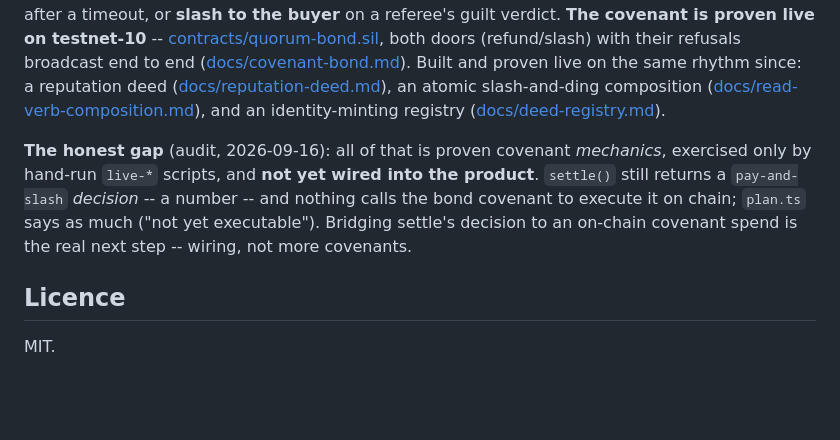
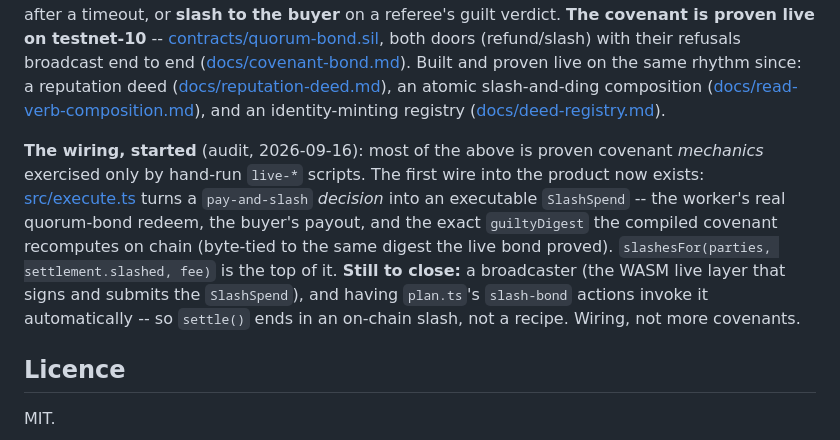
Before and after one commit to Kaspa-World-Eater/quorum, a Markdown page: README.md, the part around the change. Drawn GitHub-style; blank space fills up the shorter version.

Commit message:
README: the wiring has started (execute.ts), name what's still to close
Co-Authored-By: Claude Opus 4.8 <noreply@anthropic.com>

```diff
--- a/README.md
+++ b/README.md
@@ -79,7 +79,7 @@ deterministic GPU job (a render, a seeded inference) -- end to end.
 
 quorum's slash was pure logic — a number in a settlement, with no on-chain teeth — because the kaspa-x402 escrow is the wrong shape for a bond a third party's verdict can seize. Kaspa's **Toccata** upgrade (live on mainnet 2026-06-30) changes that: its introspection opcodes let a covenant enforce where its money goes, so a bond can have two doors — refund to the worker after a timeout, or **slash to the buyer** on a referee's guilt verdict. **The covenant is proven live on testnet-10** -- [contracts/quorum-bond.sil](contracts/quorum-bond.sil), both doors (refund/slash) with their refusals broadcast end to end ([docs/covenant-bond.md](docs/covenant-bond.md)). Built and proven live on the same rhythm since: a reputation deed ([docs/reputation-deed.md](docs/reputation-deed.md)), an atomic slash-and-ding composition ([docs/read-verb-composition.md](docs/read-verb-composition.md)), and an identity-minting registry ([docs/deed-registry.md](docs/deed-registry.md)).
 
-**The honest gap** (audit, 2026-09-16): all of that is proven covenant *mechanics*, exercised only by hand-run `live-*` scripts, and **not yet wired into the product**. `settle()` still returns a `pay-and-slash` *decision* -- a number -- and nothing calls the bond covenant to execute it on chain; `plan.ts` says as much ("not yet executable"). Bridging settle's decision to an on-chain covenant spend is the real next step -- wiring, not more covenants.
+**The wiring, started** (audit, 2026-09-16): most of the above is proven covenant *mechanics* exercised only by hand-run `live-*` scripts. The first wire into the product now exists: [src/execute.ts](src/execute.ts) turns a `pay-and-slash` *decision* into an executable `SlashSpend` -- the worker's real quorum-bond redeem, the buyer's payout, and the exact `guiltyDigest` the compiled covenant recomputes on chain (byte-tied to the same digest the live bond proved). `slashesFor(parties, settlement.slashed, fee)` is the top of it. **Still to close:** a broadcaster (the WASM live layer that signs and submits the `SlashSpend`), and having `plan.ts`'s `slash-bond` actions invoke it automatically -- so `settle()` ends in an on-chain slash, not a recipe. Wiring, not more covenants.
 
 ## Licence
 
```
